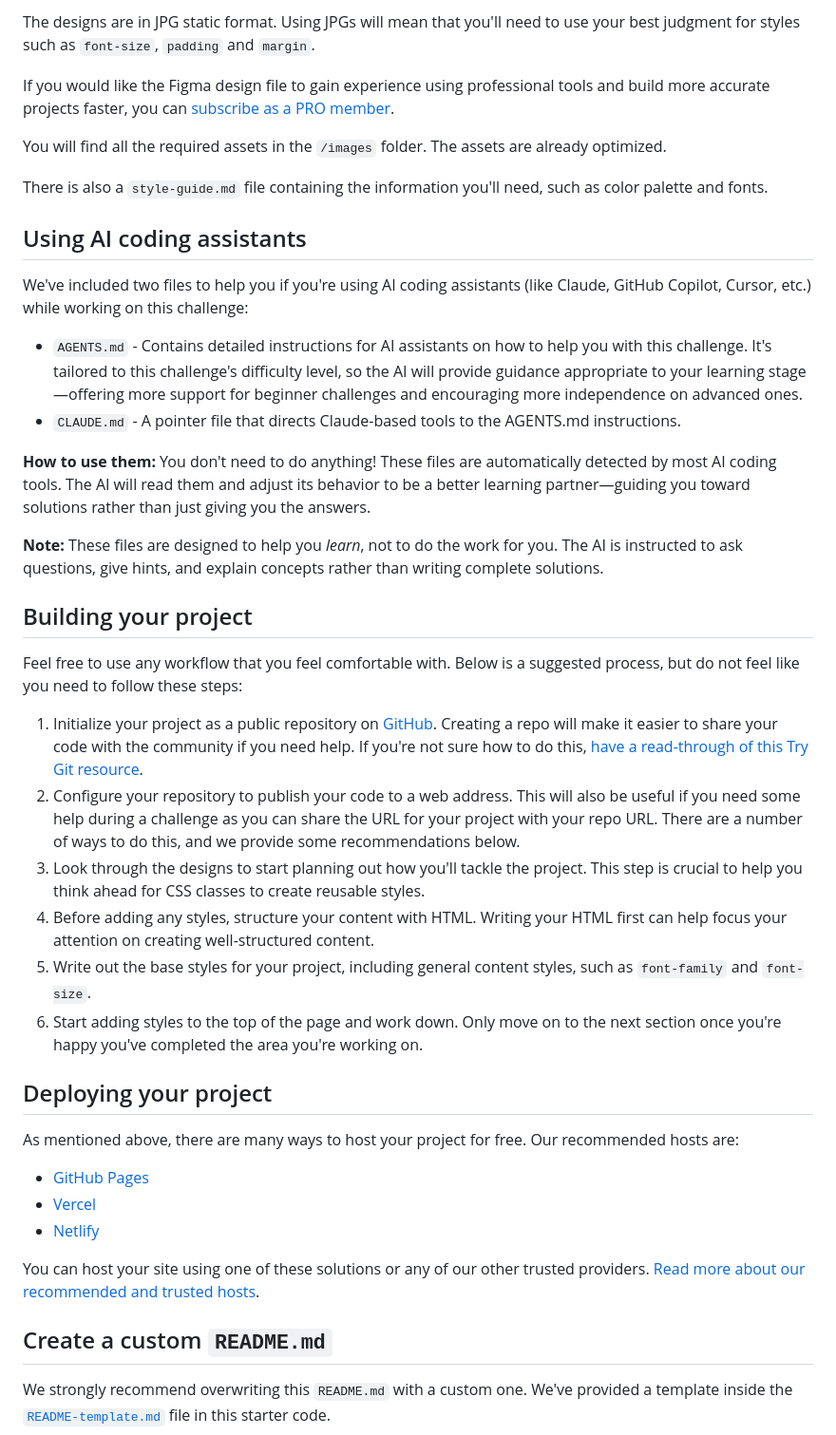
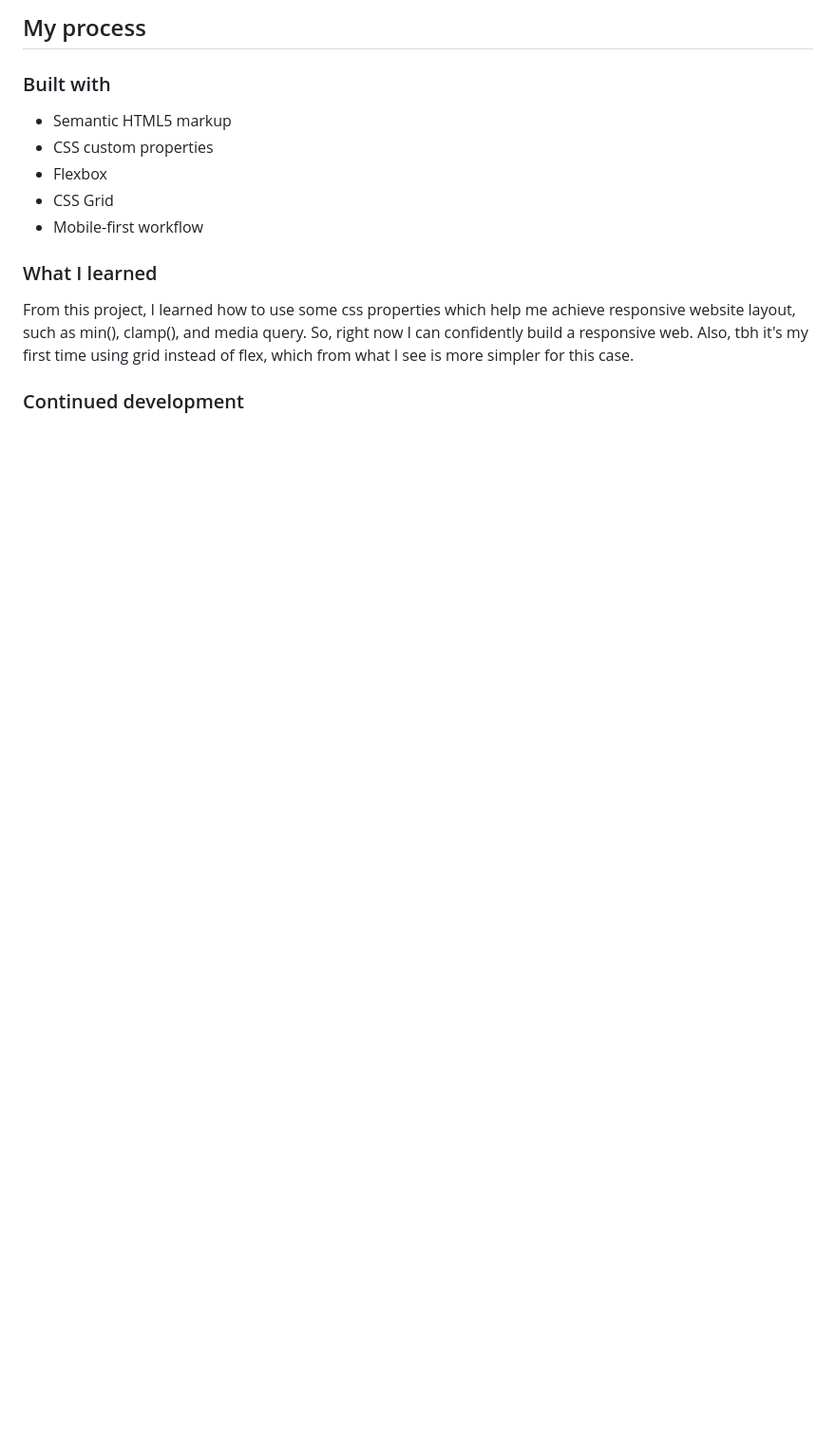
Before and after one commit to Mettyoutan/frontend-mentor-product-preview-card, a Markdown page: README.md, the part around the change printed below. Shown: that part at 95% size. GitHub-like rendering; blank space fills up the shorter version.

```diff
--- a/README.md
+++ b/README.md
@@ -31,45 +34,17 @@ Your task is to build out the project to the designs inside the `/design` folder
 
-The designs are in JPG static format. Using JPGs will mean that you'll need to use your best judgment for styles such as `font-size`, `padding` and `margin`.
+## My process
 
-If you would like the Figma design file to gain experience using professional tools and build more accurate projects faster, you can [subscribe as a PRO member](https://www.frontendmentor.io/pro).
+### Built with
 
-You will find all the required assets in the `/images` folder. The assets are already optimized.
+- Semantic HTML5 markup
+- CSS custom properties
+- Flexbox
+- CSS Grid
+- Mobile-first workflow
 
-There is also a `style-guide.md` file containing the information you'll need, such as color palette and fonts.
+### What I learned
 
-## Using AI coding assistants
+From this project, I learned how to use some css properties which help me achieve responsive website layout, such as min(), clamp(), and media query. So, right now I can confidently build a responsive web. Also, tbh it's my first time using grid instead of flex, which from what I see is more simpler for this case.
 
-We've included two files to help you if you're using AI coding assistants (like Claude, GitHub Copilot, Cursor, etc.) while working on this challenge:
+### Continued development
 
-- `AGENTS.md` - Contains detailed instructions for AI assistants on how to help you with this challenge. It's tailored to this challenge's difficulty level, so the AI will provide guidance appropriate to your learning stage—offering more support for beginner challenges and encouraging more independence on advanced ones.
-- `CLAUDE.md` - A pointer file that directs Claude-based tools to the AGENTS.md instructions.
-
-**How to use them:** You don't need to do anything! These files are automatically detected by most AI coding tools. The AI will read them and adjust its behavior to be a better learning partner—guiding you toward solutions rather than just giving you the answers.
-
-**Note:** These files are designed to help you *learn*, not to do the work for you. The AI is instructed to ask questions, give hints, and explain concepts rather than writing complete solutions.
-
-## Building your project
-
-Feel free to use any workflow that you feel comfortable with. Below is a suggested process, but do not feel like you need to follow these steps:
-
-1. Initialize your project as a public repository on [GitHub](https://github.com/). Creating a repo will make it easier to share your code with the community if you need help. If you're not sure how to do this, [have a read-through of this Try Git resource](https://try.github.io/).
-2. Configure your repository to publish your code to a web address. This will also be useful if you need some help during a challenge as you can share the URL for your project with your repo URL. There are a number of ways to do this, and we provide some recommendations below.
-3. Look through the designs to start planning out how you'll tackle the project. This step is crucial to help you think ahead for CSS classes to create reusable styles.
-4. Before adding any styles, structure your content with HTML. Writing your HTML first can help focus your attention on creating well-structured content.
-5. Write out the base styles for your project, including general content styles, such as `font-family` and `font-size`.
-6. Start adding styles to the top of the page and work down. Only move on to the next section once you're happy you've completed the area you're working on.
-
-## Deploying your project
-
-As mentioned above, there are many ways to host your project for free. Our recommended hosts are:
-
-- [GitHub Pages](https://pages.github.com/)
-- [Vercel](https://vercel.com/)
-- [Netlify](https://www.netlify.com/)
-
-You can host your site using one of these solutions or any of our other trusted providers. [Read more about our recommended and trusted hosts](https://www.frontendmentor.io/guides/hosting-your-solution).
-
-## Create a custom `README.md`
-
-We strongly recommend overwriting this `README.md` with a custom one. We've provided a template inside the [`README-template.md`](./README-template.md) file in this starter code.
-
```
Also changed, not shown: other parts of README.md (+21 -47 lines), product-preview-card-1440px.png (added), product-preview-card-375px.png (added).
